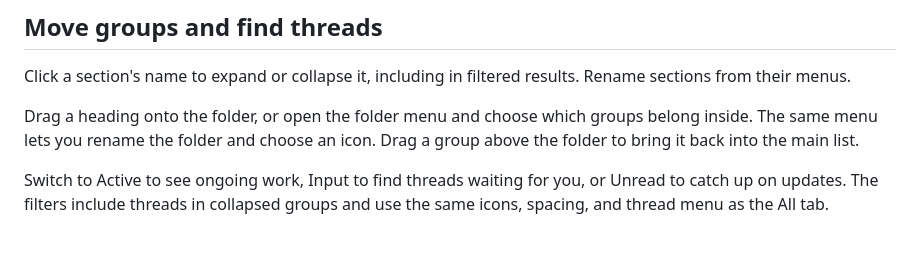
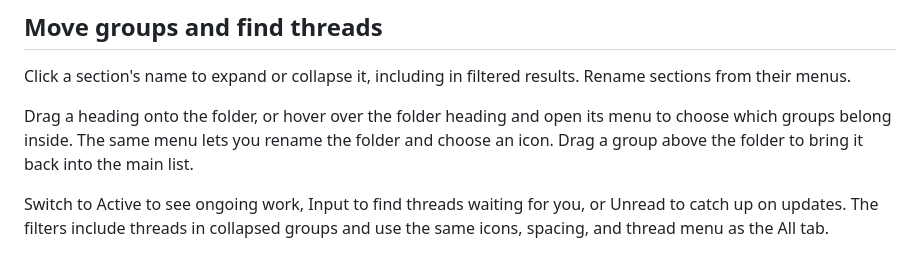
Before and after one commit to docomoz/bb-plugin-project-section-folder, a Markdown page: PLUGIN_OVERVIEW.md, the part around the change. Drawn GitHub-style.

```diff
--- a/PLUGIN_OVERVIEW.md
+++ b/PLUGIN_OVERVIEW.md
@@ -6,7 +6,7 @@ Keep your most-used groups in view and organize related work in a collapsible fo
 
 Click a section's name to expand or collapse it, including in filtered results. Rename sections from their menus.
 
-Drag a heading onto the folder, or open the folder menu and choose which groups belong inside. The same menu lets you rename the folder and choose an icon. Drag a group above the folder to bring it back into the main list.
+Drag a heading onto the folder, or hover over the folder heading and open its menu to choose which groups belong inside. The same menu lets you rename the folder and choose an icon. Drag a group above the folder to bring it back into the main list.
 
 Switch to Active to see ongoing work, Input to find threads waiting for you, or Unread to catch up on updates. The filters include threads in collapsed groups and use the same icons, spacing, and thread menu as the All tab.
 
```
Also changed, not shown: README.md (+2 -2 lines), docs/screenshots/custom-sidebar.jpg, docs/screenshots/load-more.jpg, 3 other files.
